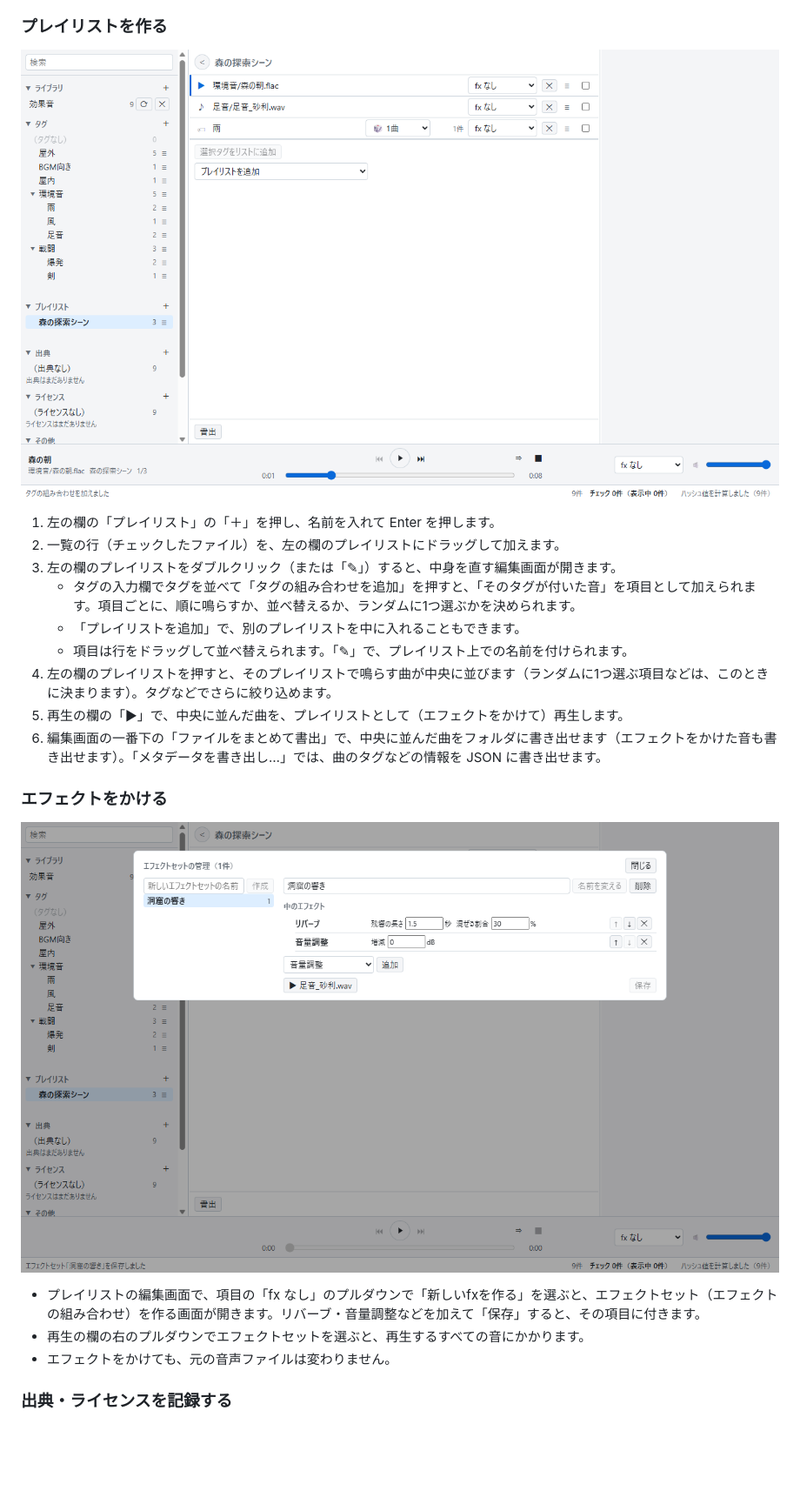
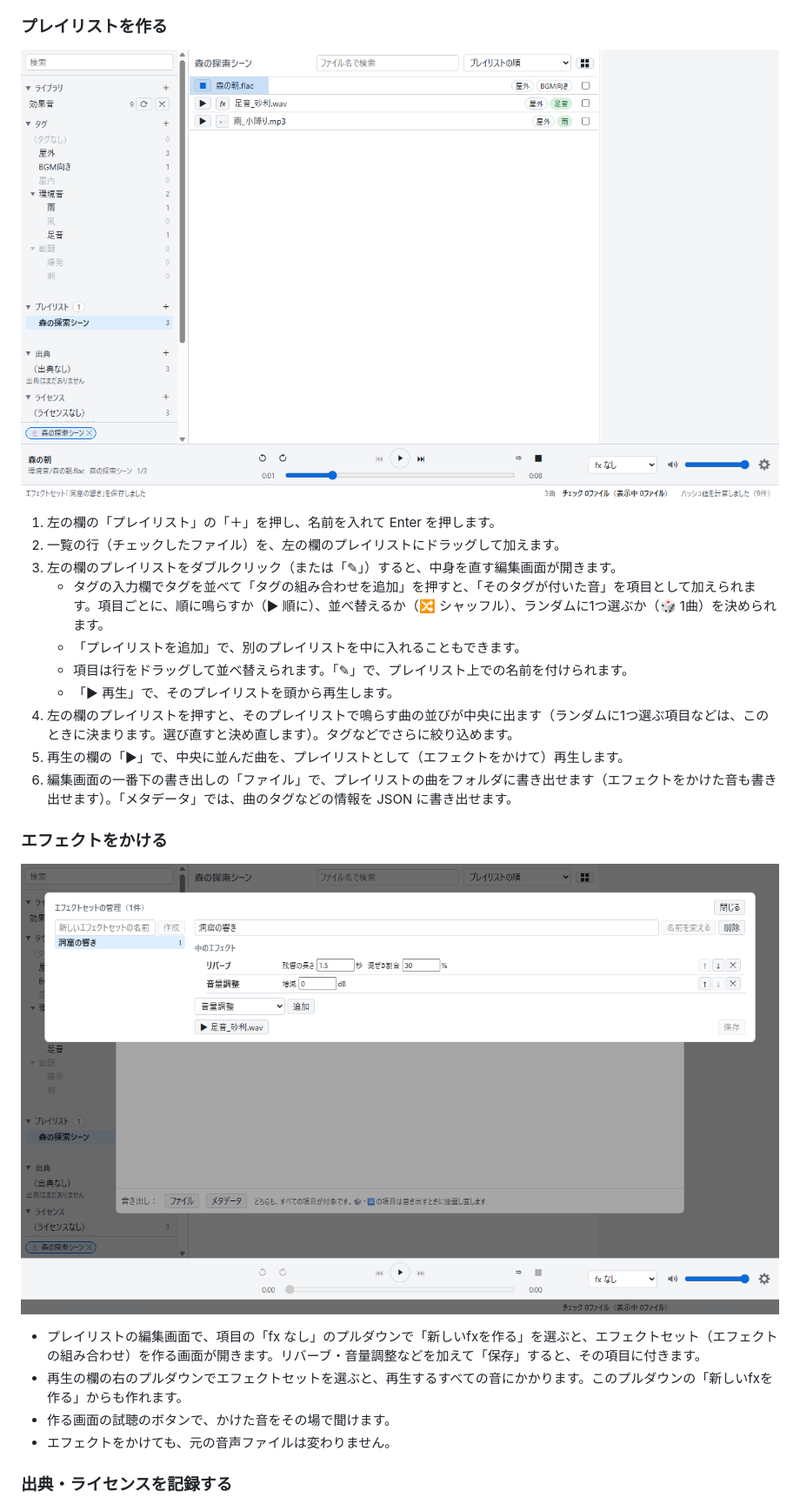
Before and after one commit to Taniguchi-EX/cyanomelody, a Markdown page: README.md, the part around one of its changes. Shown at 87% size. GitHub-like rendering; pictures changed too: assets/readme/effects.png, assets/readme/playlist.png; blank space fills up the shorter version.

```diff
--- a/README.md
+++ b/README.md
@@ -118,19 +148,21 @@ Windows 版で整理した曲とタグ・プレイリストなどを、スマホ
 1. 左の欄の「プレイリスト」の「＋」を押し、名前を入れて Enter を押します。
 2. 一覧の行（チェックしたファイル）を、左の欄のプレイリストにドラッグして加えます。
 3. 左の欄のプレイリストをダブルクリック（または「✎」）すると、中身を直す編集画面が開きます。
-   - タグの入力欄でタグを並べて「タグの組み合わせを追加」を押すと、「そのタグが付いた音」を項目として加えられます。項目ごとに、順に鳴らすか、並べ替えるか、ランダムに1つ選ぶかを決められます。
+   - タグの入力欄でタグを並べて「タグの組み合わせを追加」を押すと、「そのタグが付いた音」を項目として加えられます。項目ごとに、順に鳴らすか（▶ 順に）、並べ替えるか（🔀 シャッフル）、ランダムに1つ選ぶか（🎲 1曲）を決められます。
    - 「プレイリストを追加」で、別のプレイリストを中に入れることもできます。
    - 項目は行をドラッグして並べ替えられます。「✎」で、プレイリスト上での名前を付けられます。
-4. 左の欄のプレイリストを押すと、そのプレイリストで鳴らす曲が中央に並びます（ランダムに1つ選ぶ項目などは、このときに決まります）。タグなどでさらに絞り込めます。
+   - 「▶ 再生」で、そのプレイリストを頭から再生します。
+4. 左の欄のプレイリストを押すと、そのプレイリストで鳴らす曲の並びが中央に出ます（ランダムに1つ選ぶ項目などは、このときに決まります。選び直すと決め直します）。タグなどでさらに絞り込めます。
 5. 再生の欄の「▶」で、中央に並んだ曲を、プレイリストとして（エフェクトをかけて）再生します。
-6. 編集画面の一番下の「ファイルをまとめて書出」で、中央に並んだ曲をフォルダに書き出せます（エフェクトをかけた音も書き出せます）。「メタデータを書き出し…」では、曲のタグなどの情報を JSON に書き出せます。
+6. 編集画面の一番下の書き出しの「ファイル」で、プレイリストの曲をフォルダに書き出せます（エフェクトをかけた音も書き出せます）。「メタデータ」では、曲のタグなどの情報を JSON に書き出せます。
 
 ### エフェクトをかける
 
 ![エフェクトの画面](assets/readme/effects.png)
 
 - プレイリストの編集画面で、項目の「fx なし」のプルダウンで「新しいfxを作る」を選ぶと、エフェクトセット（エフェクトの組み合わせ）を作る画面が開きます。リバーブ・音量調整などを加えて「保存」すると、その項目に付きます。
-- 再生の欄の右のプルダウンでエフェクトセットを選ぶと、再生するすべての音にかかります。
+- 再生の欄の右のプルダウンでエフェクトセットを選ぶと、再生するすべての音にかかります。このプルダウンの「新しいfxを作る」からも作れます。
+- 作る画面の試聴のボタンで、かけた音をその場で聞けます。
 - エフェクトをかけても、元の音声ファイルは変わりません。
 
 ### 出典・ライセンスを記録する
```
Also changed, not shown: other parts of README.md (+74 -33 lines), assets/readme/android.png (added), assets/readme/library.png, 9 other files.
